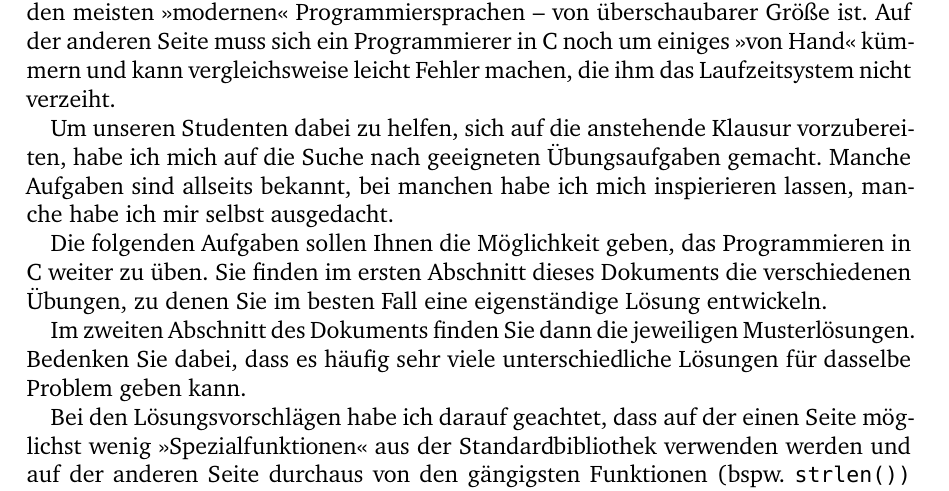
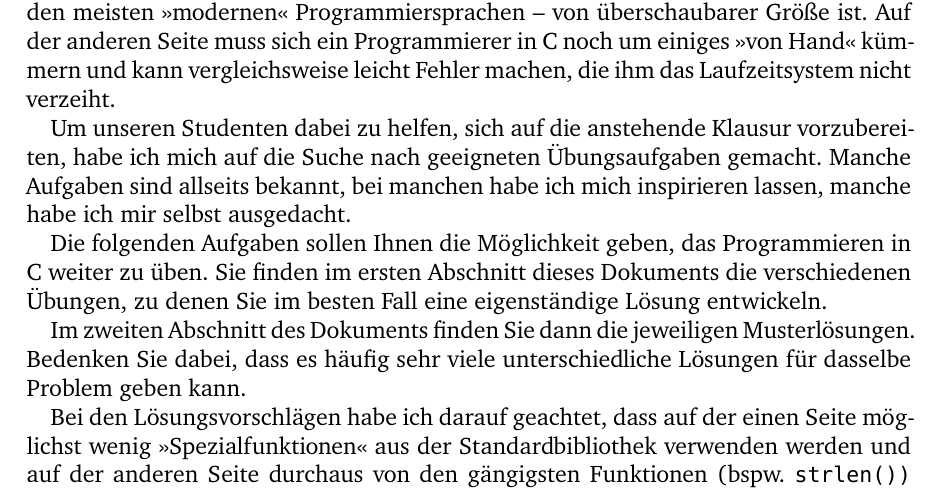
Before and after one commit to maroehri/c-coding-exercises, a LaTeX problem sheet (coding-exercises.tex): part of page 3 of 49, cut so that both start at the same text. Compiled offline with XeLaTeX.

Commit message:
Fixed a small typo in the introduction

```diff
--- a/coding-exercises.tex
+++ b/coding-exercises.tex
@@ -33,7 +33,7 @@ machen, die ihm das Laufzeitsystem nicht verzeiht.
 Um unseren Studenten dabei zu helfen, sich auf die anstehende Klausur
 vorzubereiten, habe ich mich auf die Suche nach geeigneten Übungsaufgaben
 gemacht. Manche Aufgaben sind allseits bekannt, bei manchen habe ich mich
-inspierieren lassen, manche habe ich mir selbst ausgedacht.
+inspirieren lassen, manche habe ich mir selbst ausgedacht.
 
 Die folgenden Aufgaben sollen Ihnen die Möglichkeit geben, das Programmieren in
 C weiter zu üben. Sie finden im ersten Abschnitt dieses Dokuments die
```
Also changed, not shown: coding-exercises.pdf.
